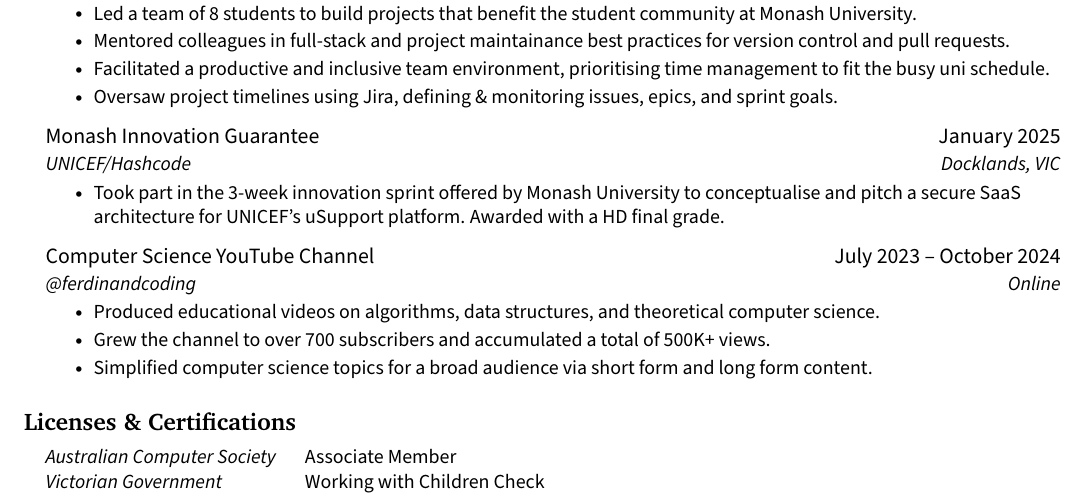
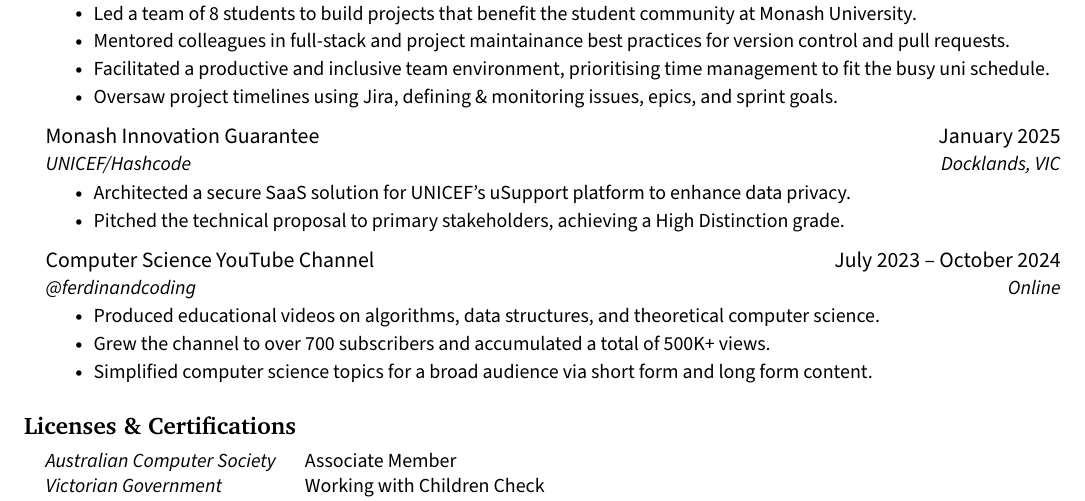
Before and after one commit to jenul-ferdinand/resume, a LaTeX CV (resume.tex): part of page 2 of 2, cut so that both start at the same text. Compiled offline with pdfLaTeX.

Commit message:
refactor(mig): update bullets

```diff
--- a/resume.tex
+++ b/resume.tex
@@ -268,7 +268,8 @@
 		{Monash Innovation Guarantee}{January 2025}
 		{UNICEF/Hashcode}{Docklands, VIC}
 			\resumeItemListStart
-        \resumeItem{Took part in the 3-week innovation sprint offered by Monash University to conceptualise and pitch a secure SaaS architecture for UNICEF's uSupport platform. Awarded with a HD final grade.}
+        \resumeItem{Architected a secure SaaS solution for UNICEF's uSupport platform to enhance data privacy.}
+        \resumeItem{Pitched the technical proposal to primary stakeholders, achieving a High Distinction grade.}
 			\resumeItemListEnd
 
     \vspace{2pt}
```
